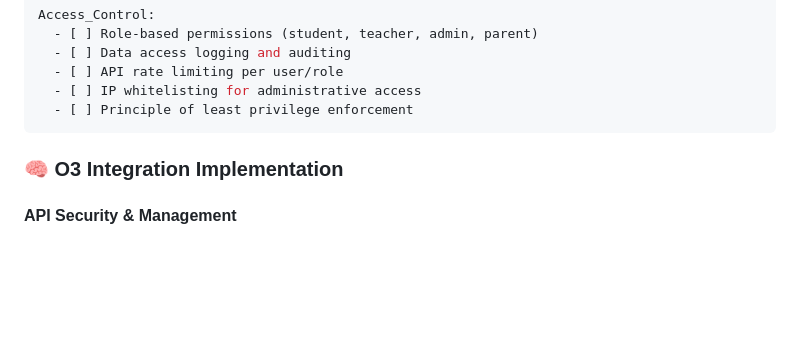
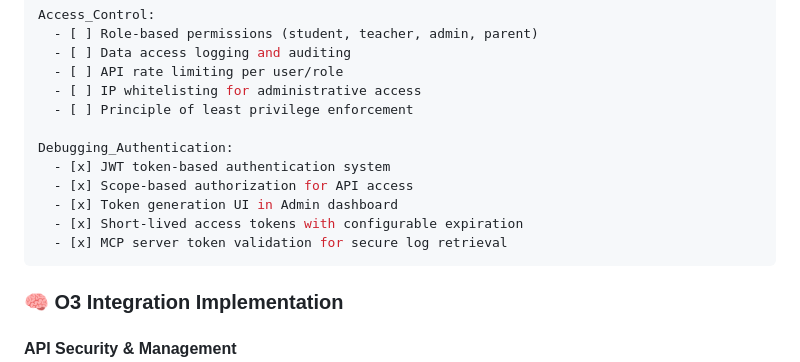
Before and after one commit to henrikthome-arch/ai-tutor, a Markdown page: ai-tutor/docs/PRODUCTION_READINESS_ROADMAP.md, the part around the change. Rendered like a GitHub page; blank space fills up the shorter version.

````diff
--- a/ai-tutor/docs/PRODUCTION_READINESS_ROADMAP.md
+++ b/ai-tutor/docs/PRODUCTION_READINESS_ROADMAP.md
@@ -213,6 +213,13 @@ Access_Control:
   - [ ] API rate limiting per user/role
   - [ ] IP whitelisting for administrative access
   - [ ] Principle of least privilege enforcement
+
+Debugging_Authentication:
+  - [x] JWT token-based authentication system
+  - [x] Scope-based authorization for API access
+  - [x] Token generation UI in Admin dashboard
+  - [x] Short-lived access tokens with configurable expiration
+  - [x] MCP server token validation for secure log retrieval
 ```
 
 ### **🧠 O3 Integration Implementation**
````
Also changed, not shown: ai-tutor/docs/AI_TUTOR_SYSTEM_ARCHITECTURE.md (+9 -1 lines).
